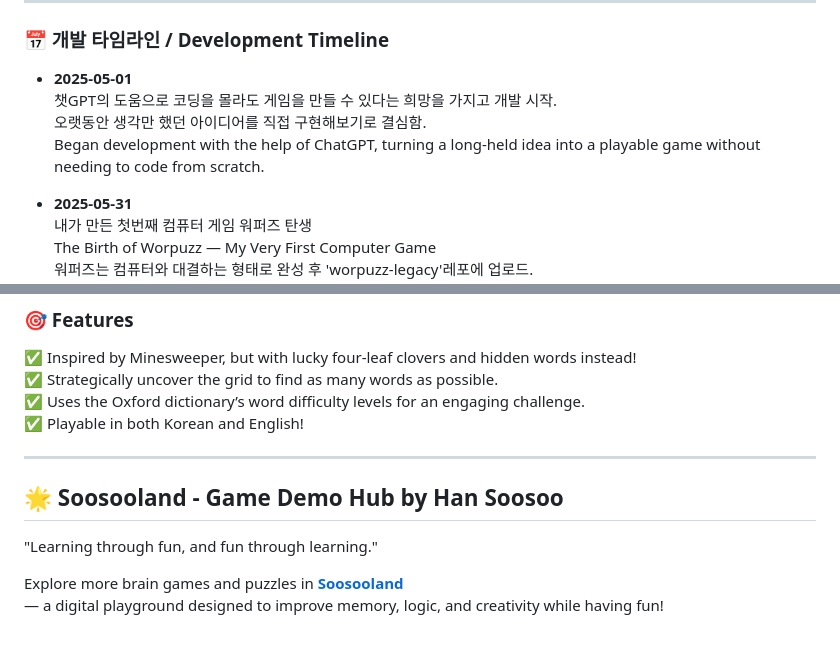
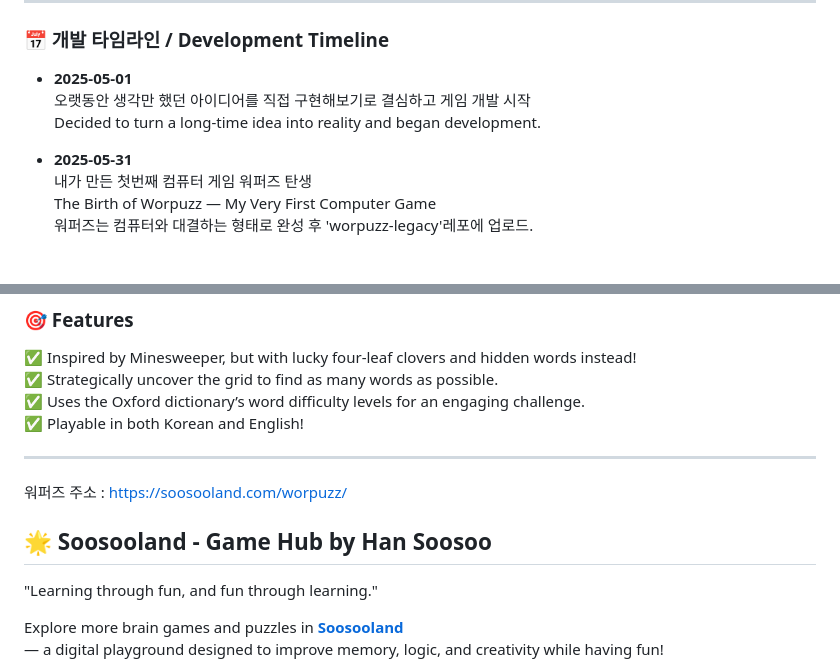
Before and after one commit to soosoohan/worpuzz, a Markdown page: README.md, 2 parts joined by grey strips. Drawn GitHub-style; blank space fills up the shorter version.

```diff
--- a/README.md
+++ b/README.md
@@ -18,9 +18,8 @@ The game will continue to be improved and upgraded.
 ### 📅 개발 타임라인 / Development Timeline
 
 - **2025-05-01**
-챗GPT의 도움으로 코딩을 몰라도 게임을 만들 수 있다는 희망을 가지고 개발 시작.
-오랫동안 생각만 했던 아이디어를 직접 구현해보기로 결심함.
-Began development with the help of ChatGPT, turning a long-held idea into a playable game without needing to code from scratch.
+오랫동안 생각만 했던 아이디어를 직접 구현해보기로 결심하고 게임 개발 시작
+Decided to turn a long-time idea into reality and began development.
 
 - **2025-05-31**
 내가 만든 첫번째 컴퓨터 게임 워퍼즈 탄생
@@ -54,8 +53,9 @@ Redesigned the original game with pastel colors and uploaded it to 'worpuzz'.
 ✅ Playable in both Korean and English!
 
 ---
+워퍼즈 주소 : https://soosooland.com/worpuzz/
 
-## 🌟 Soosooland - Game Demo Hub by Han Soosoo
+## 🌟 Soosooland - Game Hub by Han Soosoo
 
  "Learning through fun, and fun through learning."
 
```
